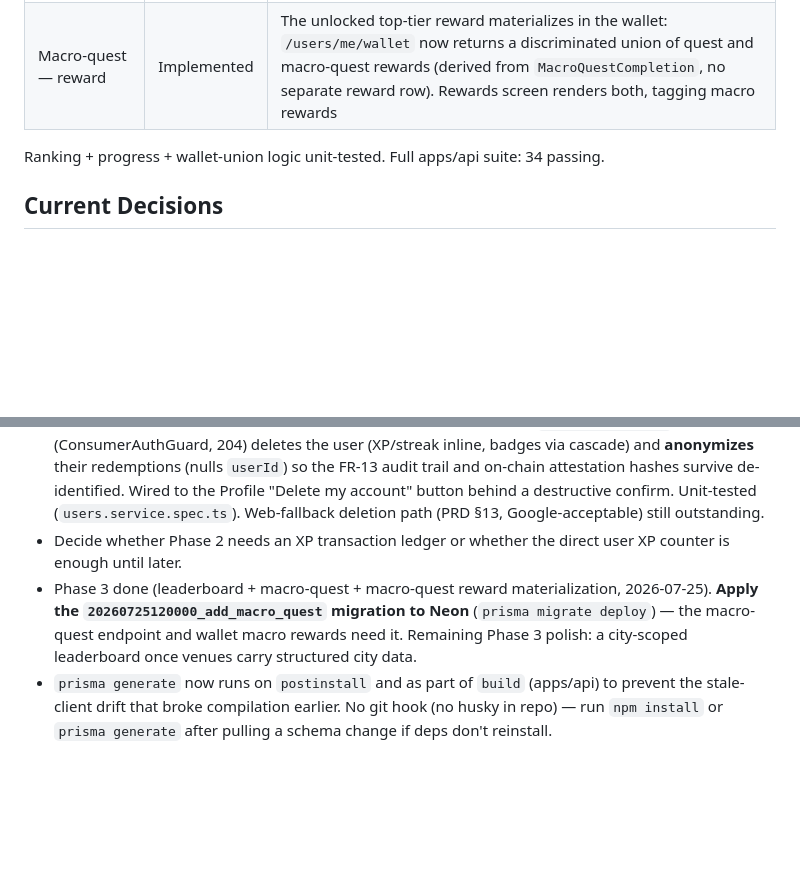
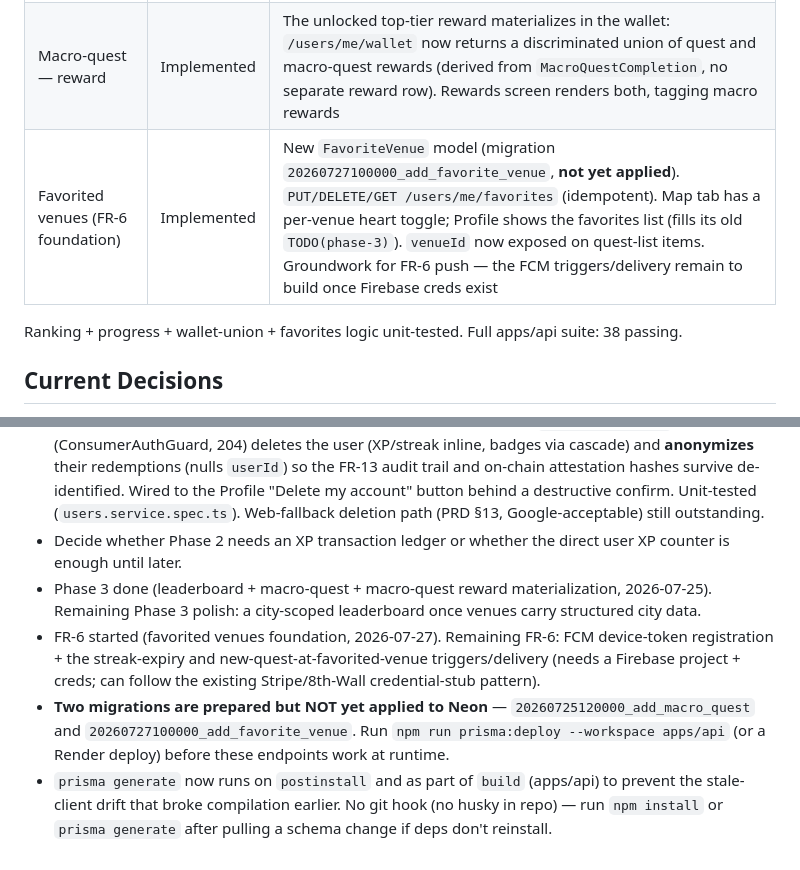
Before and after one commit to Ivy-NW/pike, a Markdown page: docs/progress.md, 2 parts joined by grey strips. Drawn GitHub-style; blank space fills up the shorter version.

Commit message:
Implement favorited venues feature foundation with new model and API endpoints

```diff
--- a/docs/progress.md
+++ b/docs/progress.md
@@ -45,8 +45,9 @@ Phase 3 (macro-quest + leaderboard) has started with the leaderboard slice:
 | Macro-quest — backend | Implemented | `GET /users/me/macro-quest` (FR-5). New `MacroQuest`/`MacroQuestVenue`/`MacroQuestCompletion` models; progress is DERIVED from redemptions at participating venues within the window; reaching `requiredVenues` records an idempotent completion (ADR 0005). **Migration `20260725120000_add_macro_quest` is prepared but NOT yet applied to Neon** — run `prisma migrate deploy` (or `migrate dev`) before this endpoint works at runtime |
 | Macro-quest — app | Implemented | Home shows a macro-quest tracker (progress bar + per-venue check dots in Pike Blue; reward shown in gold only once unlocked). `seed:phase2` now seeds a live 2-of-3-venue macro-quest |
 | Macro-quest — reward | Implemented | The unlocked top-tier reward materializes in the wallet: `/users/me/wallet` now returns a discriminated union of quest and macro-quest rewards (derived from `MacroQuestCompletion`, no separate reward row). Rewards screen renders both, tagging macro rewards |
+| Favorited venues (FR-6 foundation) | Implemented | New `FavoriteVenue` model (migration `20260727100000_add_favorite_venue`, **not yet applied**). `PUT/DELETE/GET /users/me/favorites` (idempotent). Map tab has a per-venue heart toggle; Profile shows the favorites list (fills its old `TODO(phase-3)`). `venueId` now exposed on quest-list items. Groundwork for FR-6 push — the FCM triggers/delivery remain to build once Firebase creds exist |
 
-Ranking + progress + wallet-union logic unit-tested. Full apps/api suite: 34 passing.
+Ranking + progress + wallet-union + favorites logic unit-tested. Full apps/api suite: 38 passing.
 
 ## Current Decisions
 
@@ -61,5 +62,7 @@ Ranking + progress + wallet-union logic unit-tested. Full apps/api suite: 34 pas
 - Seed a small known data set for Phase 2 demos: one user, one live quest, one ready marker, one unclaimed redemption.
 - ~~Add account deletion before store submission.~~ Done (2026-07-25) — `DELETE /users/me` (ConsumerAuthGuard, 204) deletes the user (XP/streak inline, badges via cascade) and **anonymizes** their redemptions (nulls `userId`) so the FR-13 audit trail and on-chain attestation hashes survive de-identified. Wired to the Profile "Delete my account" button behind a destructive confirm. Unit-tested (`users.service.spec.ts`). Web-fallback deletion path (PRD §13, Google-acceptable) still outstanding.
 - Decide whether Phase 2 needs an XP transaction ledger or whether the direct user XP counter is enough until later.
-- Phase 3 done (leaderboard + macro-quest + macro-quest reward materialization, 2026-07-25). **Apply the `20260725120000_add_macro_quest` migration to Neon** (`prisma migrate deploy`) — the macro-quest endpoint and wallet macro rewards need it. Remaining Phase 3 polish: a city-scoped leaderboard once venues carry structured city data.
+- Phase 3 done (leaderboard + macro-quest + macro-quest reward materialization, 2026-07-25). Remaining Phase 3 polish: a city-scoped leaderboard once venues carry structured city data.
+- FR-6 started (favorited venues foundation, 2026-07-27). Remaining FR-6: FCM device-token registration + the streak-expiry and new-quest-at-favorited-venue triggers/delivery (needs a Firebase project + creds; can follow the existing Stripe/8th-Wall credential-stub pattern).
+- **Two migrations are prepared but NOT yet applied to Neon** — `20260725120000_add_macro_quest` and `20260727100000_add_favorite_venue`. Run `npm run prisma:deploy --workspace apps/api` (or a Render deploy) before these endpoints work at runtime.
 - `prisma generate` now runs on `postinstall` and as part of `build` (apps/api) to prevent the stale-client drift that broke compilation earlier. No git hook (no husky in repo) — run `npm install` or `prisma generate` after pulling a schema change if deps don't reinstall.
```
